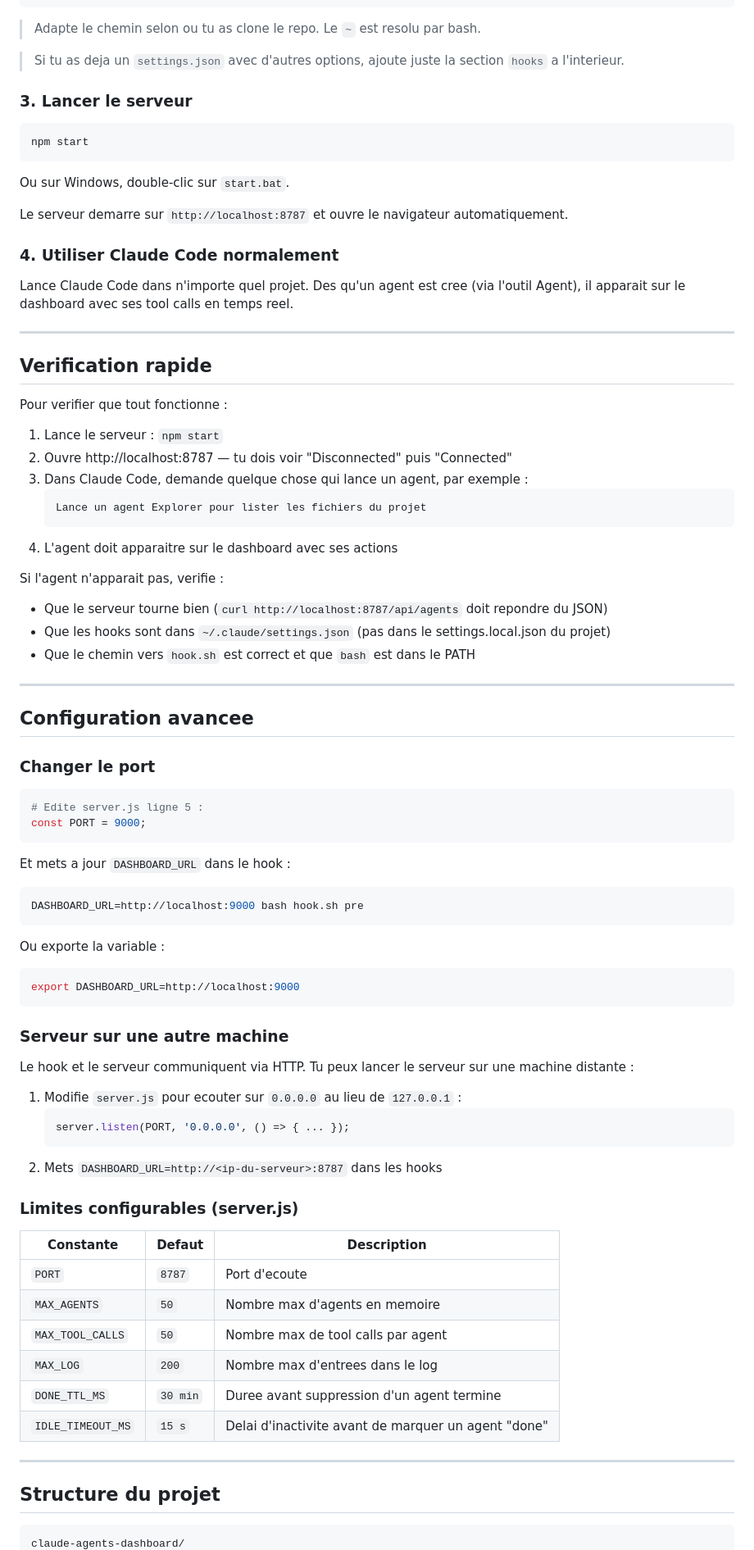
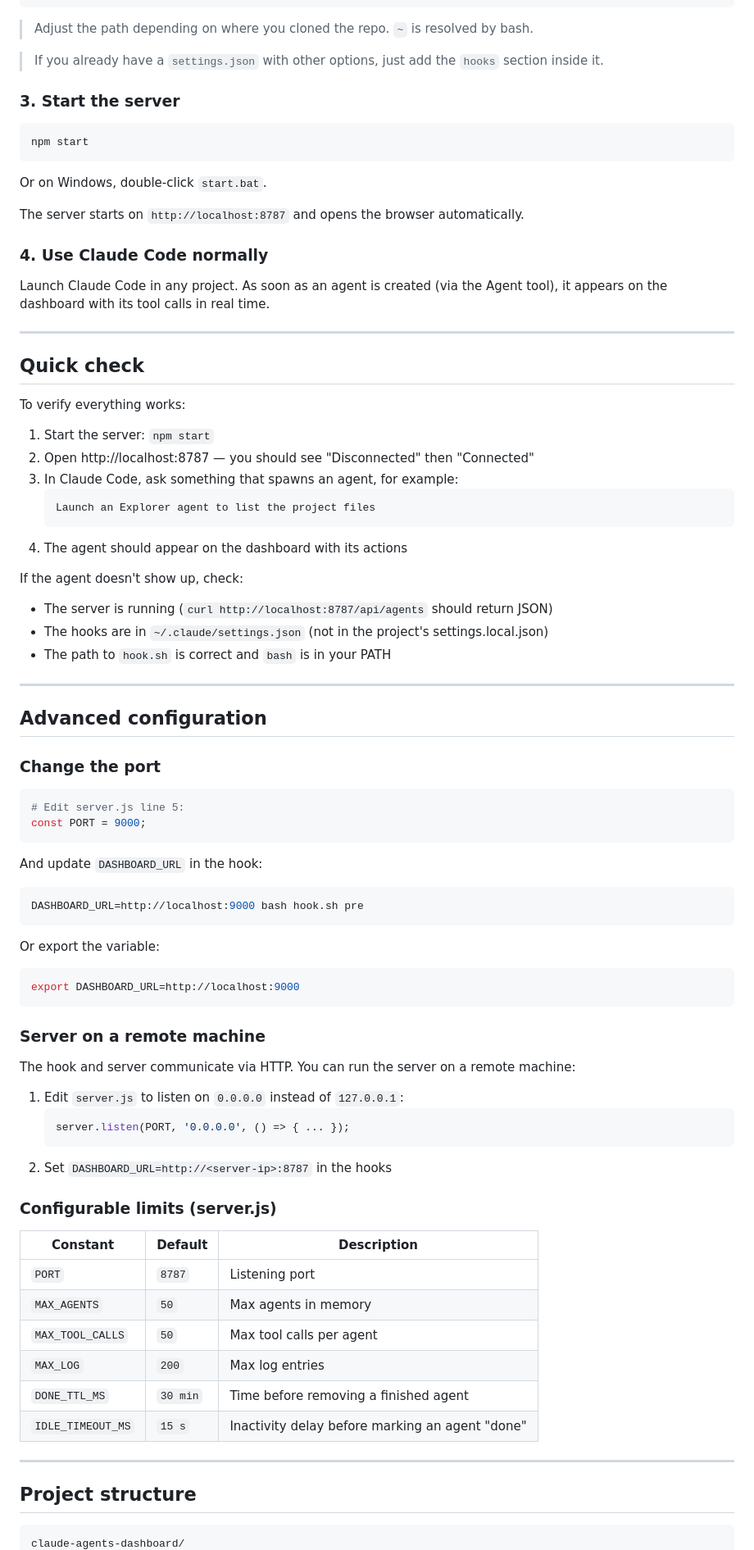
Before and after one commit to Nyx-Off/claude-agents-dashboard, a Markdown page: README.md, the part around one of its changes. Shown at 82% size. Rendered like a GitHub page.

Commit message:
docs: translate README to English, keep French version as README.fr.md

````diff
--- a/README.md
+++ b/README.md
@@ -109,88 +111,88 @@ Ajoute ceci dans ton fichier `~/.claude/settings.json` :
 }
 ```
 
-> Adapte le chemin selon ou tu as clone le repo. Le `~` est resolu par bash.
+> Adjust the path depending on where you cloned the repo. `~` is resolved by bash.
 
-> Si tu as deja un `settings.json` avec d'autres options, ajoute juste la section `hooks` a l'interieur.
+> If you already have a `settings.json` with other options, just add the `hooks` section inside it.
 
-### 3. Lancer le serveur
+### 3. Start the server
 
 ```bash
 npm start
 ```
 
-Ou sur Windows, double-clic sur `start.bat`.
+Or on Windows, double-click `start.bat`.
 
-Le serveur demarre sur `http://localhost:8787` et ouvre le navigateur automatiquement.
+The server starts on `http://localhost:8787` and opens the browser automatically.
 
-### 4. Utiliser Claude Code normalement
+### 4. Use Claude Code normally
 
-Lance Claude Code dans n'importe quel projet. Des qu'un agent est cree (via l'outil Agent), il apparait sur le dashboard avec ses tool calls en temps reel.
+Launch Claude Code in any project. As soon as an agent is created (via the Agent tool), it appears on the dashboard with its tool calls in real time.
 
 ---
 
-## Verification rapide
+## Quick check
 
-Pour verifier que tout fonctionne :
+To verify everything works:
 
-1. Lance le serveur : `npm start`
-2. Ouvre http://localhost:8787 — tu dois voir "Disconnected" puis "Connected"
-3. Dans Claude Code, demande quelque chose qui lance un agent, par exemple :
+1. Start the server: `npm start`
+2. Open http://localhost:8787 — you should see "Disconnected" then "Connected"
+3. In Claude Code, ask something that spawns an agent, for example:
    ```
-   Lance un agent Explorer pour lister les fichiers du projet
+   Launch an Explorer agent to list the project files
    ```
-4. L'agent doit apparaitre sur le dashboard avec ses actions
+4. The agent should appear on the dashboard with its actions
 
-Si l'agent n'apparait pas, verifie :
-- Que le serveur tourne bien (`curl http://localhost:8787/api/agents` doit repondre du JSON)
-- Que les hooks sont dans `~/.claude/settings.json` (pas dans le settings.local.json du projet)
-- Que le chemin vers `hook.sh` est correct et que `bash` est dans le PATH
+If the agent doesn't show up, check:
+- The server is running (`curl http://localhost:8787/api/agents` should return JSON)
+- The hooks are in `~/.claude/settings.json` (not in the project's settings.local.json)
+- The path to `hook.sh` is correct and `bash` is in your PATH
 
 ---
 
-## Configuration avancee
+## Advanced configuration
 
-### Changer le port
+### Change the port
 
 ```bash
-# Edite server.js ligne 5 :
+# Edit server.js line 5:
 const PORT = 9000;
 ```
 
-Et mets a jour `DASHBOARD_URL` dans le hook :
+And update `DASHBOARD_URL` in the hook:
 ```bash
 DASHBOARD_URL=http://localhost:9000 bash hook.sh pre
 ```
 
-Ou exporte la variable :
+Or export the variable:
 ```bash
 export DASHBOARD_URL=http://localhost:9000
 ```
 
-### Serveur sur une autre machine
+### Server on a remote machine
 
-Le hook et le serveur communiquent via HTTP. Tu peux lancer le serveur sur une machine distante :
+The hook and server communicate via HTTP. You can run the server on a remote machine:
 
-1. Modifie `server.js` pour ecouter sur `0.0.0.0` au lieu de `127.0.0.1` :
+1. Edit `server.js` to listen on `0.0.0.0` instead of `127.0.0.1`:
    ```js
    server.listen(PORT, '0.0.0.0', () => { ... });
    ```
-2. Mets `DASHBOARD_URL=http://<ip-du-serveur>:8787` dans les hooks
+2. Set `DASHBOARD_URL=http://<server-ip>:8787` in the hooks
 
-### Limites configurables (server.js)
+### Configurable limits (server.js)
 
-| Constante | Defaut | Description |
+| Constant | Default | Description |
 |---|---|---|
-| `PORT` | `8787` | Port d'ecoute |
-| `MAX_AGENTS` | `50` | Nombre max d'agents en memoire |
-| `MAX_TOOL_CALLS` | `50` | Nombre max de tool calls par agent |
-| `MAX_LOG` | `200` | Nombre max d'entrees dans le log |
-| `DONE_TTL_MS` | `30 min` | Duree avant suppression d'un agent termine |
-| `IDLE_TIMEOUT_MS` | `15 s` | Delai d'inactivite avant de marquer un agent "done" |
+| `PORT` | `8787` | Listening port |
+| `MAX_AGENTS` | `50` | Max agents in memory |
+| `MAX_TOOL_CALLS` | `50` | Max tool calls per agent |
+| `MAX_LOG` | `200` | Max log entries |
+| `DONE_TTL_MS` | `30 min` | Time before removing a finished agent |
+| `IDLE_TIMEOUT_MS` | `15 s` | Inactivity delay before marking an agent "done" |
 
 ---
 
-## Structure du projet
+## Project structure
 
 ```
 claude-agents-dashboard/
````
Also changed, not shown: other parts of README.md (+53 -52 lines), README.fr.md (added, +248 -0 lines).
